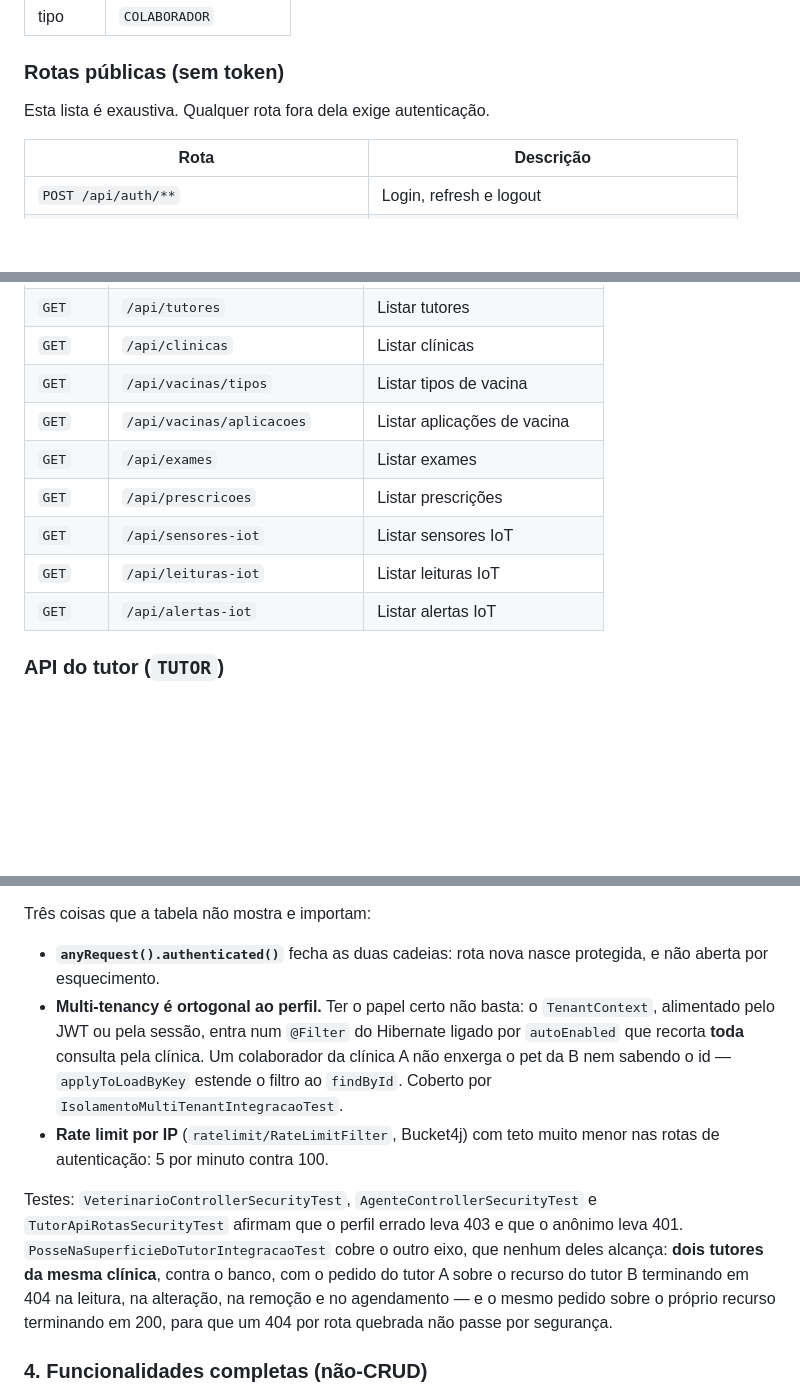
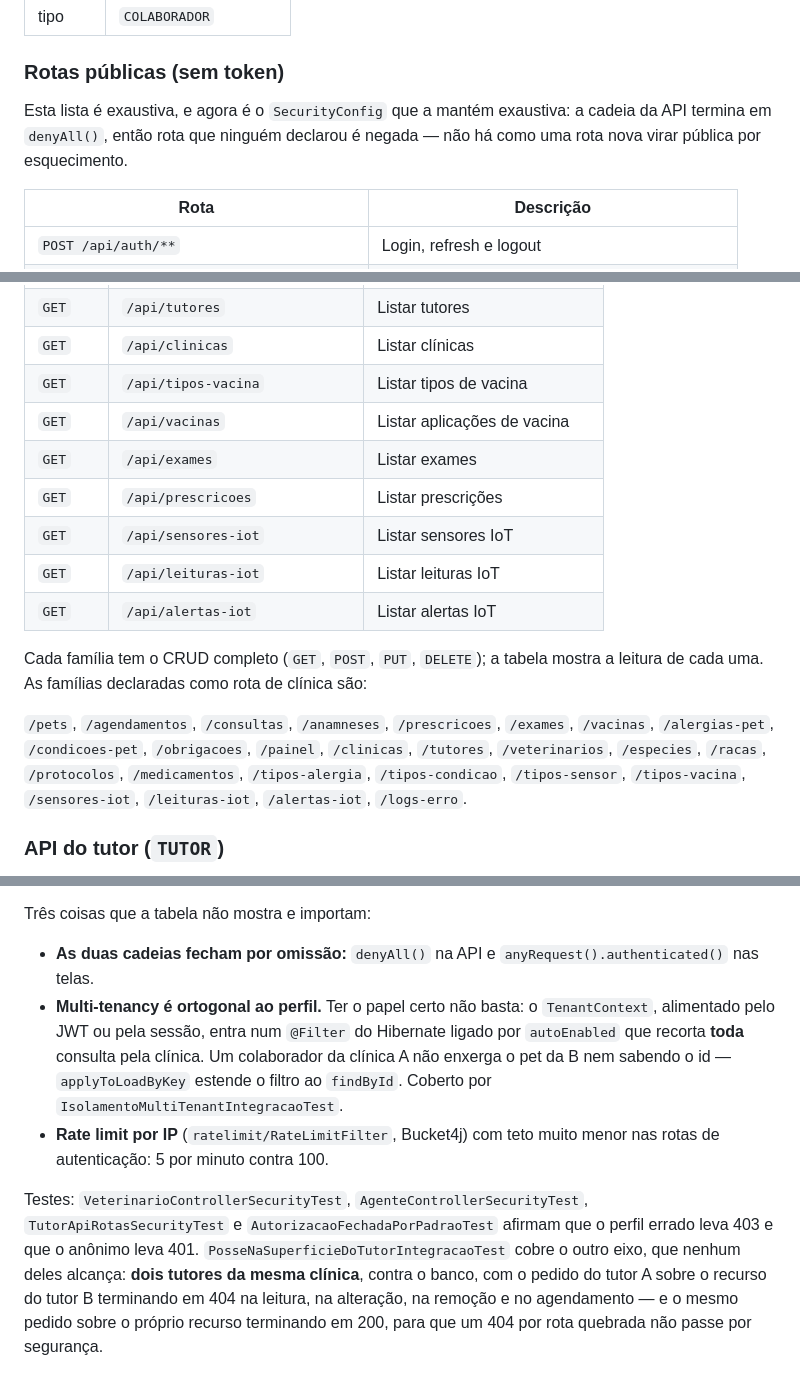
Before and after one commit to olavoneves/clyvo-vet_api-java, a Markdown page: README.md, 3 parts joined by grey strips. Drawn GitHub-style; blank space fills up the shorter version.

```diff
--- a/README.md
+++ b/README.md
@@ -238,7 +238,9 @@ O `accessToken` expira em **15 minutos**. O `refreshToken` em **7 dias**.
 
 ### Rotas públicas (sem token)
 
-Esta lista é exaustiva. Qualquer rota fora dela exige autenticação.
+Esta lista é exaustiva, e agora é o `SecurityConfig` que a mantém exaustiva: a cadeia
+da API termina em `denyAll()`, então rota que ninguém declarou é negada — não há como
+uma rota nova virar pública por esquecimento.
 
 | Rota | Descrição |
 |---|---|
@@ -281,13 +283,22 @@ tutor fala com `/api/tutor/**`, logo abaixo.
 | `GET` | `/api/veterinarios` | Listar veterinários |
 | `GET` | `/api/tutores` | Listar tutores |
 | `GET` | `/api/clinicas` | Listar clínicas |
-| `GET` | `/api/vacinas/tipos` | Listar tipos de vacina |
-| `GET` | `/api/vacinas/aplicacoes` | Listar aplicações de vacina |
+| `GET` | `/api/tipos-vacina` | Listar tipos de vacina |
+| `GET` | `/api/vacinas` | Listar aplicações de vacina |
 | `GET` | `/api/exames` | Listar exames |
 | `GET` | `/api/prescricoes` | Listar prescrições |
 | `GET` | `/api/sensores-iot` | Listar sensores IoT |
 | `GET` | `/api/leituras-iot` | Listar leituras IoT |
 | `GET` | `/api/alertas-iot` | Listar alertas IoT |
+
+Cada família tem o CRUD completo (`GET`, `POST`, `PUT`, `DELETE`); a tabela mostra a
+leitura de cada uma. As famílias declaradas como rota de clínica são:
+
+`/pets`, `/agendamentos`, `/consultas`, `/anamneses`, `/prescricoes`, `/exames`,
+`/vacinas`, `/alergias-pet`, `/condicoes-pet`, `/obrigacoes`, `/painel`, `/clinicas`,
+`/tutores`, `/veterinarios`, `/especies`, `/racas`, `/protocolos`, `/medicamentos`,
+`/tipos-alergia`, `/tipos-condicao`, `/tipos-sensor`, `/tipos-vacina`, `/sensores-iot`,
+`/leituras-iot`, `/alertas-iot`, `/logs-erro`.
 
 ### API do tutor (`TUTOR`)
 
@@ -770,8 +811,8 @@ não depende de qual id foi pedido.
 
 Três coisas que a tabela não mostra e importam:
 
-- **`anyRequest().authenticated()`** fecha as duas cadeias: rota nova nasce protegida, e
-  não aberta por esquecimento.
+- **As duas cadeias fecham por omissão:** `denyAll()` na API e
+  `anyRequest().authenticated()` nas telas.
 - **Multi-tenancy é ortogonal ao perfil.** Ter o papel certo não basta: o
   `TenantContext`, alimentado pelo JWT ou pela sessão, entra num `@Filter` do Hibernate
   ligado por `autoEnabled` que recorta **toda** consulta pela clínica. Um colaborador da
@@ -780,9 +821,9 @@ Três coisas que a tabela não mostra e importam:
 - **Rate limit por IP** (`ratelimit/RateLimitFilter`, Bucket4j) com teto muito menor nas
   rotas de autenticação: 5 por minuto contra 100.
 
-Testes: `VeterinarioControllerSecurityTest`, `AgenteControllerSecurityTest` e
-`TutorApiRotasSecurityTest` afirmam que o perfil errado leva 403 e que o anônimo leva
-401. `PosseNaSuperficieDoTutorIntegracaoTest` cobre o outro eixo, que nenhum deles
+Testes: `VeterinarioControllerSecurityTest`, `AgenteControllerSecurityTest`,
+`TutorApiRotasSecurityTest` e `AutorizacaoFechadaPorPadraoTest` afirmam que o perfil
+errado leva 403 e que o anônimo leva 401. `PosseNaSuperficieDoTutorIntegracaoTest` cobre o outro eixo, que nenhum deles
 alcança: **dois tutores da mesma clínica**, contra o banco, com o pedido do tutor A
 sobre o recurso do tutor B terminando em 404 na leitura, na alteração, na remoção e no
 agendamento — e o mesmo pedido sobre o próprio recurso terminando em 200, para que um
```
Also changed, not shown: other parts of README.md (+33 -3 lines).
